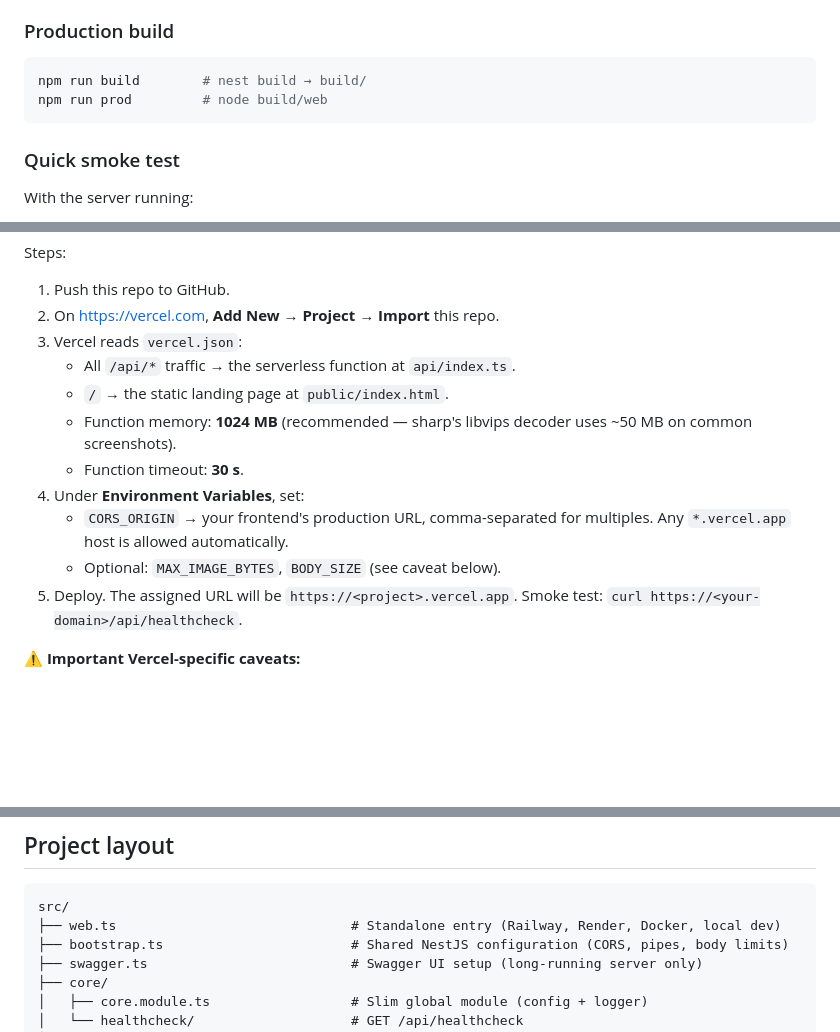
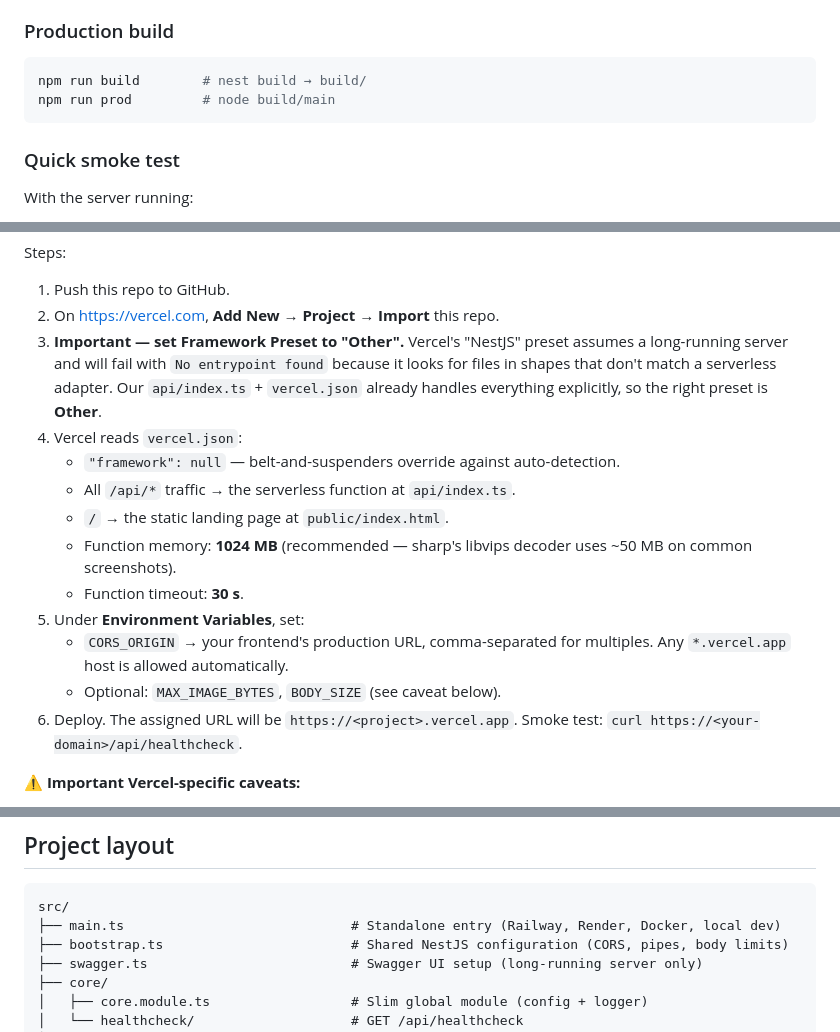
Before and after one commit to flowdeskadmin/Fast-Visual-Difference-Detector-Backend, a Markdown page: README.md, 3 parts joined by grey strips. Drawn GitHub-style; blank space fills up the shorter version.

````diff
--- a/README.md
+++ b/README.md
@@ -40,7 +40,7 @@ changes. Once up:
 
 ```bash
 npm run build        # nest build → build/
-npm run prod         # node build/web
+npm run prod         # node build/main
 ```
 
 ### Quick smoke test
@@ -142,18 +142,26 @@ Steps:
 
 1. Push this repo to GitHub.
 2. On <https://vercel.com>, **Add New → Project → Import** this repo.
-3. Vercel reads `vercel.json`:
+3. **Important — set Framework Preset to "Other".** Vercel's "NestJS"
+   preset assumes a long-running server and will fail with
+   `No entrypoint found` because it looks for files in shapes that
+   don't match a serverless adapter. Our `api/index.ts` + `vercel.json`
+   already handles everything explicitly, so the right preset is
+   **Other**.
+4. Vercel reads `vercel.json`:
+   - `"framework": null` — belt-and-suspenders override against
+     auto-detection.
    - All `/api/*` traffic → the serverless function at `api/index.ts`.
    - `/` → the static landing page at `public/index.html`.
    - Function memory: **1024 MB** (recommended — sharp's libvips
      decoder uses ~50 MB on common screenshots).
    - Function timeout: **30 s**.
-4. Under **Environment Variables**, set:
+5. Under **Environment Variables**, set:
    - `CORS_ORIGIN` → your frontend's production URL,
      comma-separated for multiples. Any `*.vercel.app` host is allowed
      automatically.
    - Optional: `MAX_IMAGE_BYTES`, `BODY_SIZE` (see caveat below).
-5. Deploy. The assigned URL will be
+6. Deploy. The assigned URL will be
    `https://<project>.vercel.app`. Smoke test:
    `curl https://<your-domain>/api/healthcheck`.
 
@@ -395,7 +403,7 @@ computer-vision steps described in §2.
 
 ```text
 src/
-├── web.ts                              # Standalone entry (Railway, Render, Docker, local dev)
+├── main.ts                             # Standalone entry (Railway, Render, Docker, local dev)
 ├── bootstrap.ts                        # Shared NestJS configuration (CORS, pipes, body limits)
 ├── swagger.ts                          # Swagger UI setup (long-running server only)
 ├── core/
````
Also changed, not shown: other parts of README.md (+1 -1 lines).
